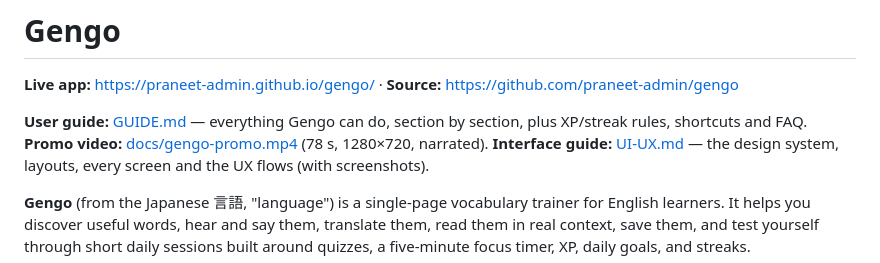
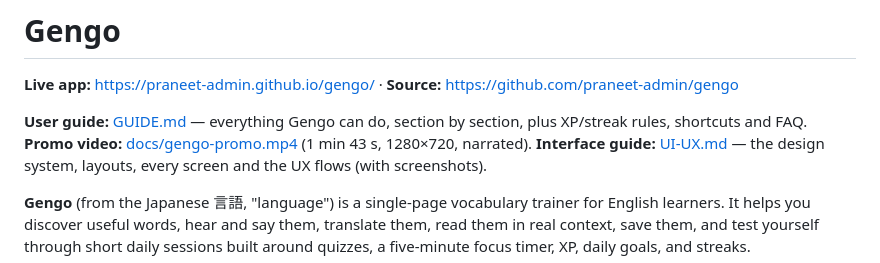
Before and after one commit to praneet-admin/gengo, a Markdown page: README.md, the part around the change. Rendered like a GitHub page.

Commit message:
README: promo video length

```diff
--- a/README.md
+++ b/README.md
@@ -3,7 +3,7 @@
 **Live app:** https://praneet-admin.github.io/gengo/ · **Source:** https://github.com/praneet-admin/gengo
 
 **User guide:** [GUIDE.md](GUIDE.md) — everything Gengo can do, section by section, plus XP/streak rules, shortcuts and FAQ.
-**Promo video:** [docs/gengo-promo.mp4](docs/gengo-promo.mp4) (78 s, 1280×720, narrated).
+**Promo video:** [docs/gengo-promo.mp4](docs/gengo-promo.mp4) (1 min 43 s, 1280×720, narrated).
 **Interface guide:** [UI-UX.md](UI-UX.md) — the design system, layouts, every screen and the UX flows (with screenshots).
 
 **Gengo** (from the Japanese 言語, "language") is a single-page vocabulary trainer for English learners. It helps you discover useful words, hear and say them, translate them, read them in real context, save them, and test yourself through short daily sessions built around quizzes, a five-minute focus timer, XP, daily goals, and streaks.
```
